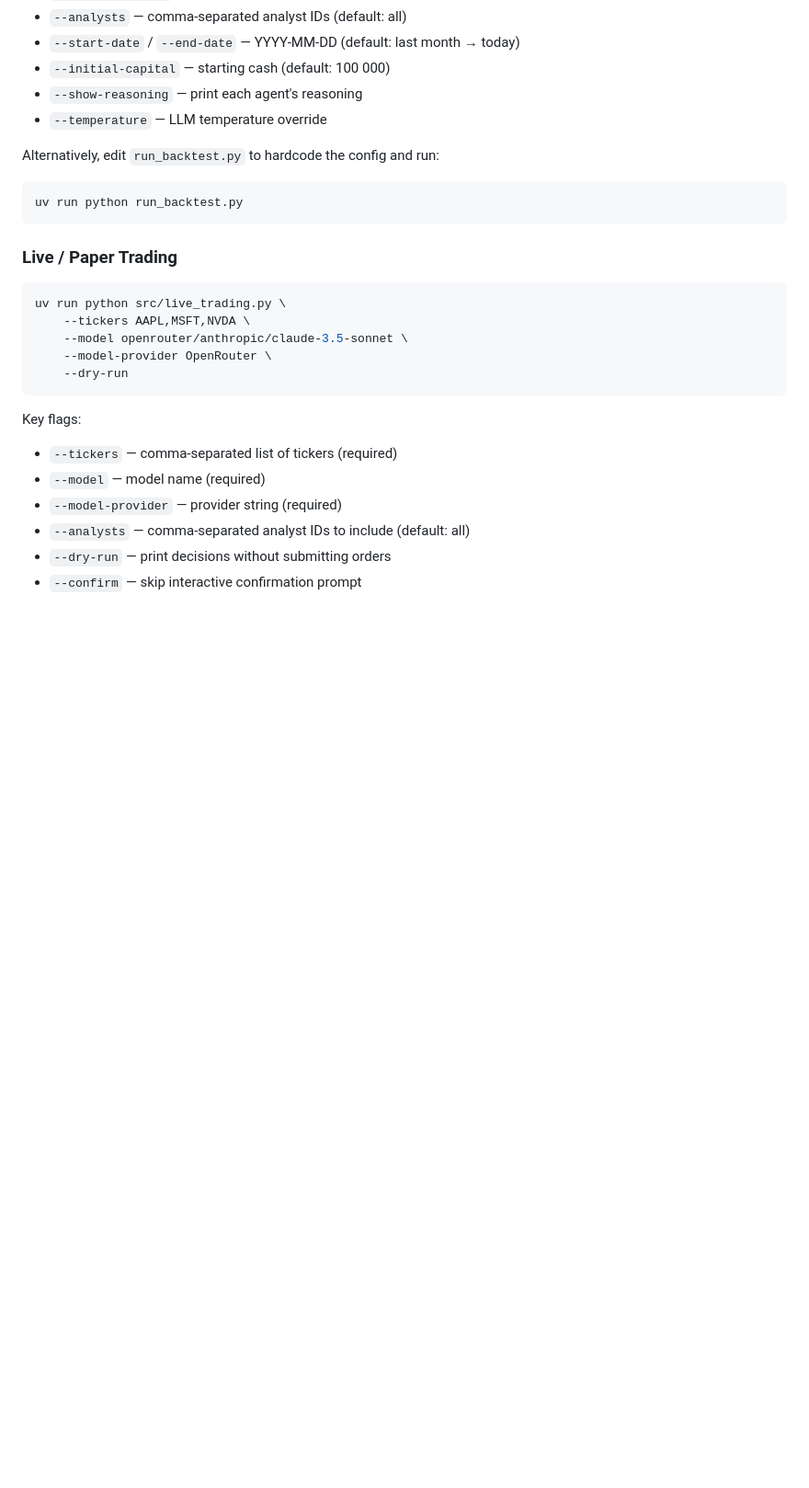
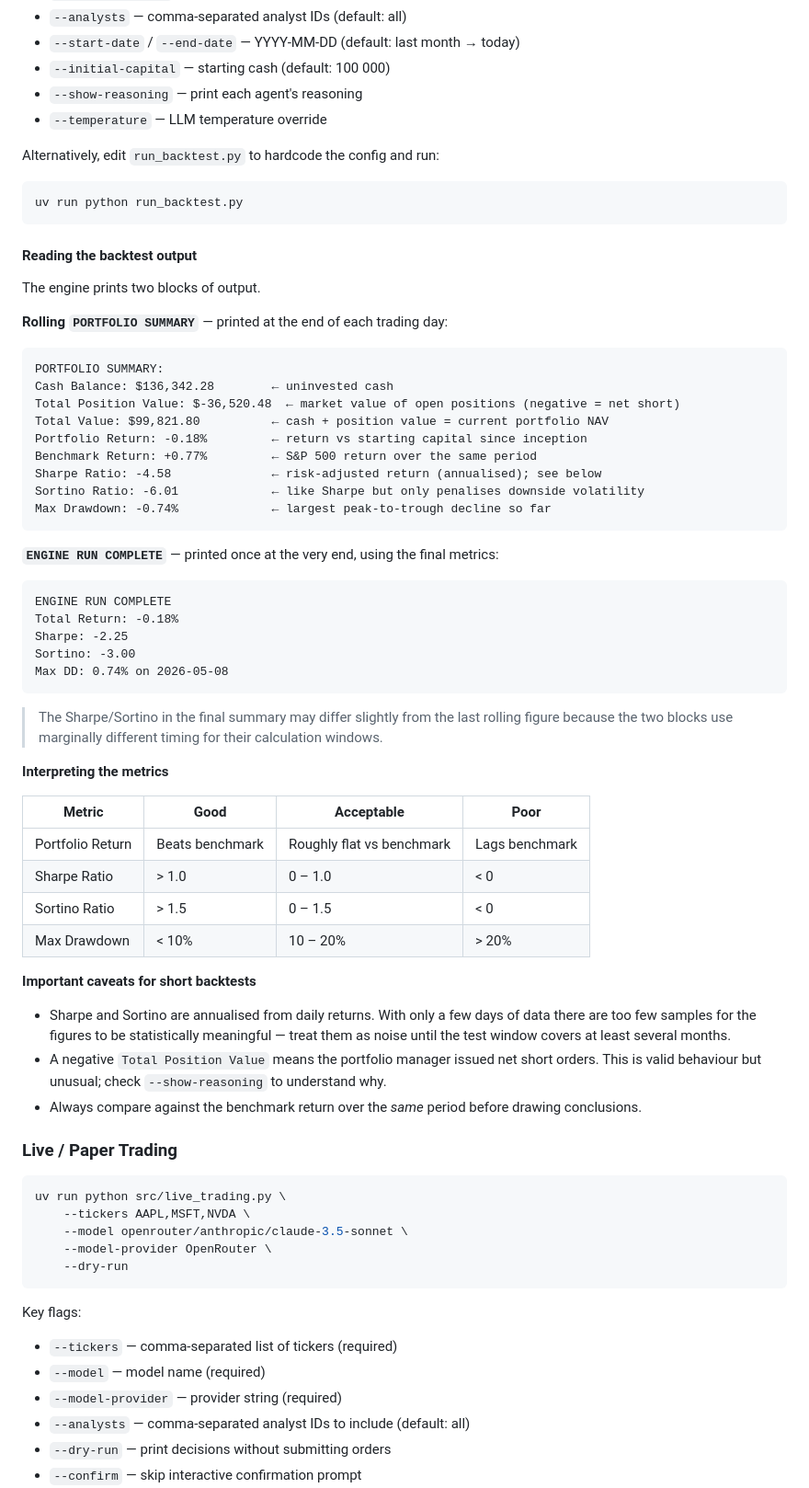
Before and after one commit to quorai/quorai, a Markdown page: README.md, the part around the change. Shown at 92% size. Drawn GitHub-style; blank space fills up the shorter version.

Commit message:
docs: add backtest output explanation to README
Document the rolling PORTFOLIO SUMMARY and ENGINE RUN COMPLETE blocks,
explain each metric, add a good/acceptable/poor reference table, and note
the caveats for short test windows.

Co-Authored-By: Claude Sonnet 4.6 <noreply@anthropic.com>

````diff
--- a/README.md
+++ b/README.md
@@ -79,6 +79,51 @@ Alternatively, edit `run_backtest.py` to hardcode the config and run:
 ```bash
 uv run python run_backtest.py
 ```
+
+#### Reading the backtest output
+
+The engine prints two blocks of output.
+
+**Rolling `PORTFOLIO SUMMARY`** — printed at the end of each trading day:
+
+```
+PORTFOLIO SUMMARY:
+Cash Balance: $136,342.28        ← uninvested cash
+Total Position Value: $-36,520.48  ← market value of open positions (negative = net short)
+Total Value: $99,821.80          ← cash + position value = current portfolio NAV
+Portfolio Return: -0.18%         ← return vs starting capital since inception
+Benchmark Return: +0.77%         ← S&P 500 return over the same period
+Sharpe Ratio: -4.58              ← risk-adjusted return (annualised); see below
+Sortino Ratio: -6.01             ← like Sharpe but only penalises downside volatility
+Max Drawdown: -0.74%             ← largest peak-to-trough decline so far
+```
+
+**`ENGINE RUN COMPLETE`** — printed once at the very end, using the final metrics:
+
+```
+ENGINE RUN COMPLETE
+Total Return: -0.18%
+Sharpe: -2.25
+Sortino: -3.00
+Max DD: 0.74% on 2026-05-08
+```
+
+> The Sharpe/Sortino in the final summary may differ slightly from the last rolling figure because the two blocks use marginally different timing for their calculation windows.
+
+**Interpreting the metrics**
+
+| Metric | Good | Acceptable | Poor |
+|---|---|---|---|
+| Portfolio Return | Beats benchmark | Roughly flat vs benchmark | Lags benchmark |
+| Sharpe Ratio | > 1.0 | 0 – 1.0 | < 0 |
+| Sortino Ratio | > 1.5 | 0 – 1.5 | < 0 |
+| Max Drawdown | < 10% | 10 – 20% | > 20% |
+
+**Important caveats for short backtests**
+
+- Sharpe and Sortino are annualised from daily returns. With only a few days of data there are too few samples for the figures to be statistically meaningful — treat them as noise until the test window covers at least several months.
+- A negative `Total Position Value` means the portfolio manager issued net short orders. This is valid behaviour but unusual; check `--show-reasoning` to understand why.
+- Always compare against the benchmark return over the *same* period before drawing conclusions.
 
 ### Live / Paper Trading
 
````
